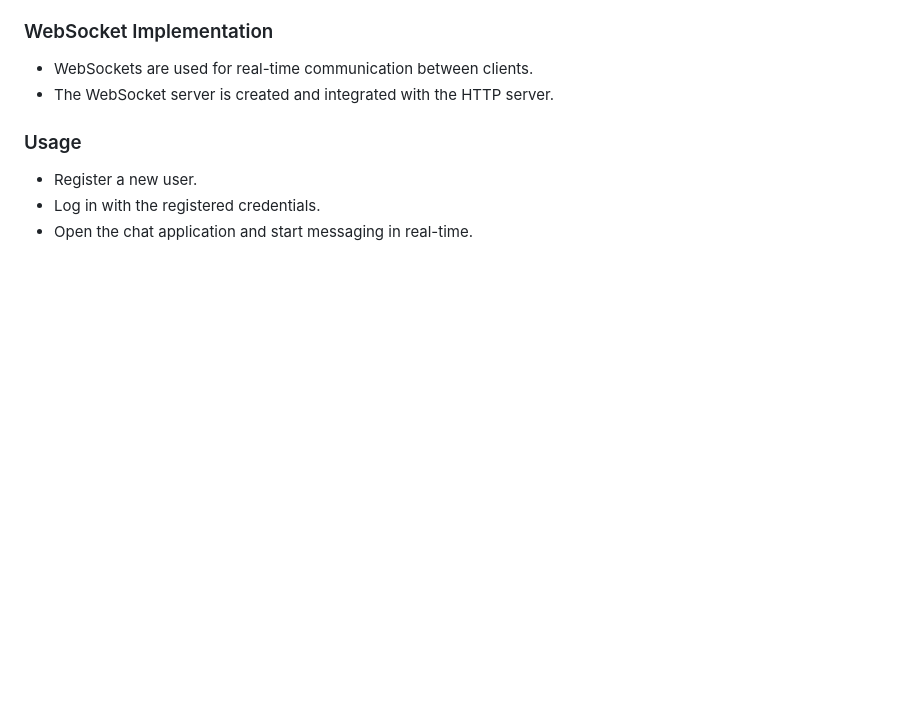
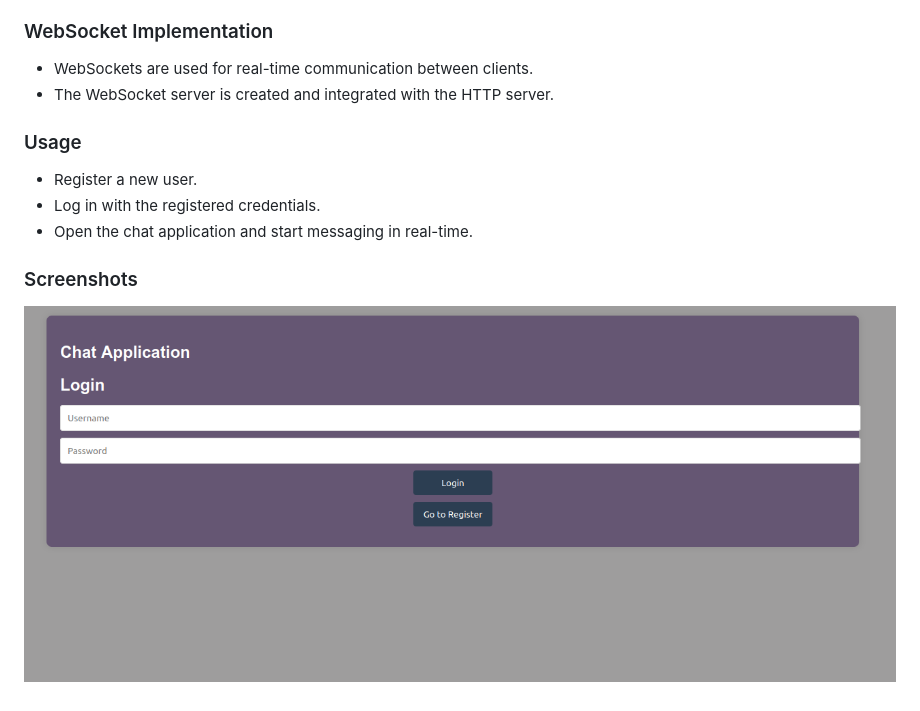
Before and after one commit to Sahildarunde/chat-app, a Markdown page: README.md, the part around the change. GitHub-like rendering; pictures changed too: client/images/ss1.png (added); blank space fills up the shorter version.

```diff
--- a/README.md
+++ b/README.md
@@ -111,3 +111,9 @@ http://localhost:3000/login
 * Register a new user.
 * Log in with the registered credentials.
 * Open the chat application and start messaging in real-time.
+
+
+### Screenshots
+
+
+![Registering](./client/images/ss1.png)
```
Also changed, not shown: client/images/picture.jpeg (renamed from client/picture.jpeg), client/images/profilePic.jpeg (renamed from client/profilePic.jpeg), client/images/ss2.png (added), client/images/ss3.png (added), 1 other file.
